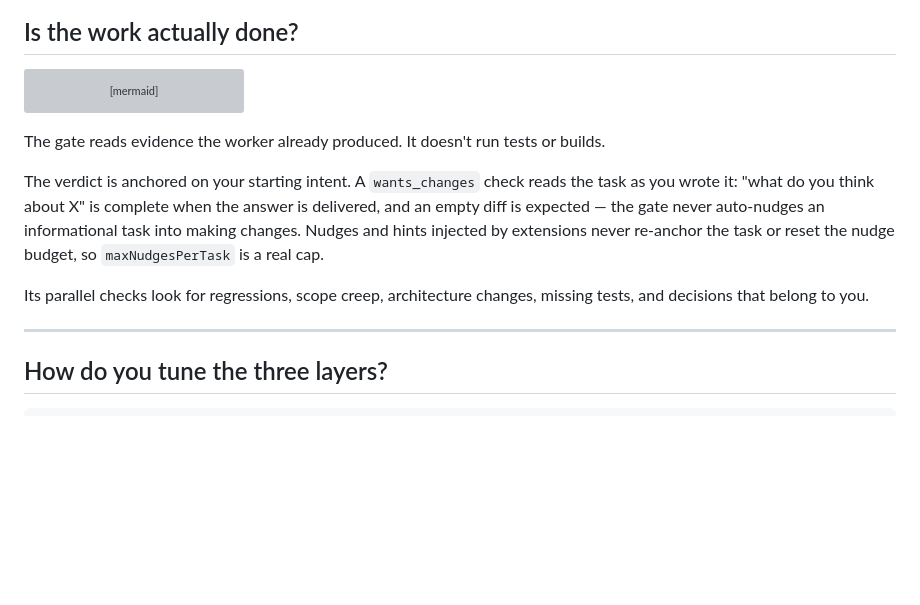
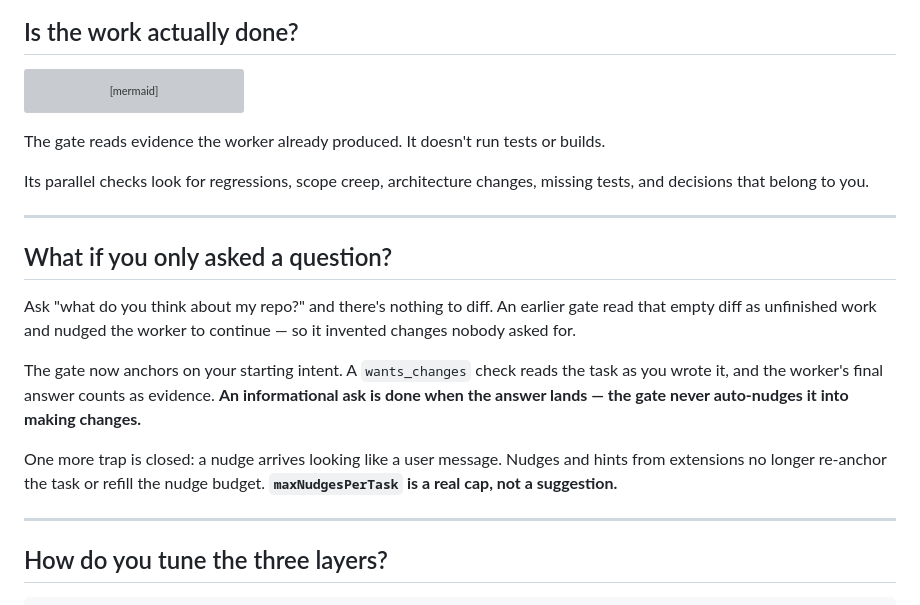
Before and after one commit to geocine/geocine-pi, a Markdown page: docs/runtime-control.md, the part around the change. GitHub-like rendering; blank space fills up the shorter version; grey boxes are pictures that could not be loaded.

Commit message:
docs: restyle the outcome-gate intent anchor as its own question section

```diff
--- a/docs/runtime-control.md
+++ b/docs/runtime-control.md
@@ -114,15 +114,25 @@ sequenceDiagram
 The gate reads evidence the worker already produced. It doesn't run tests
 or builds.
 
-The verdict is anchored on your starting intent. A `wants_changes` check
-reads the task as you wrote it: "what do you think about X" is complete
-when the answer is delivered, and an empty diff is expected — the gate
-never auto-nudges an informational task into making changes. Nudges and
-hints injected by extensions never re-anchor the task or reset the nudge
-budget, so `maxNudgesPerTask` is a real cap.
-
 Its parallel checks look for regressions, scope creep, architecture
 changes, missing tests, and decisions that belong to you.
+
+---
+
+## What if you only asked a question?
+
+Ask "what do you think about my repo?" and there's nothing to diff. An
+earlier gate read that empty diff as unfinished work and nudged the
+worker to continue — so it invented changes nobody asked for.
+
+The gate now anchors on your starting intent. A `wants_changes` check
+reads the task as you wrote it, and the worker's final answer counts as
+evidence. **An informational ask is done when the answer lands — the
+gate never auto-nudges it into making changes.**
+
+One more trap is closed: a nudge arrives looking like a user message.
+Nudges and hints from extensions no longer re-anchor the task or refill
+the nudge budget. **`maxNudgesPerTask` is a real cap, not a suggestion.**
 
 ---
 
```
